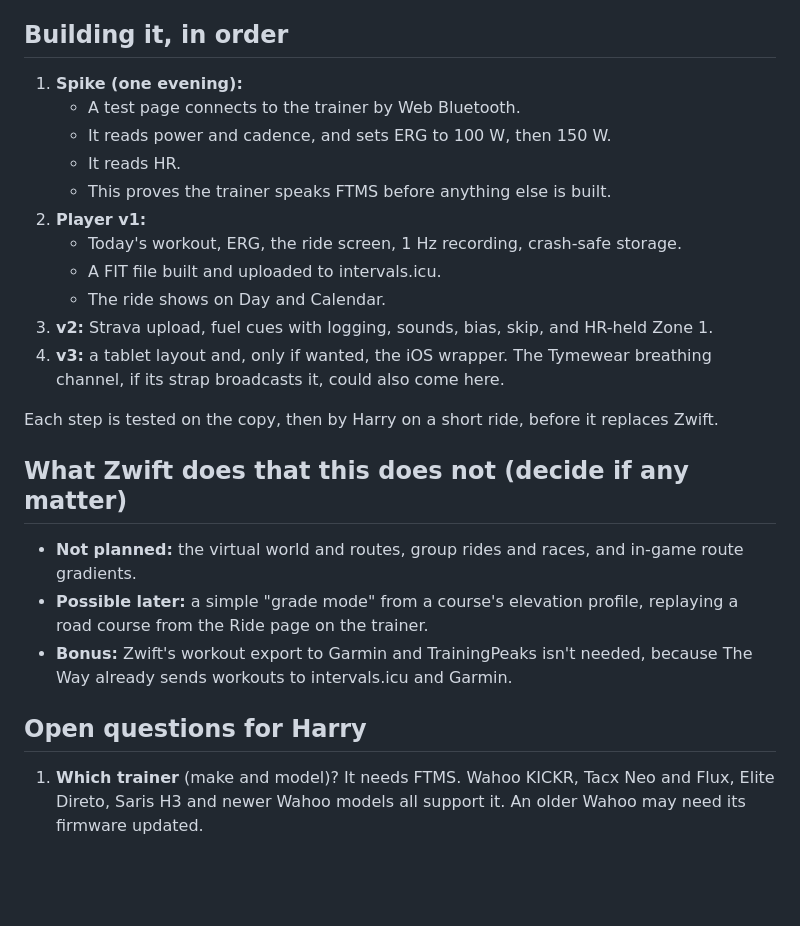
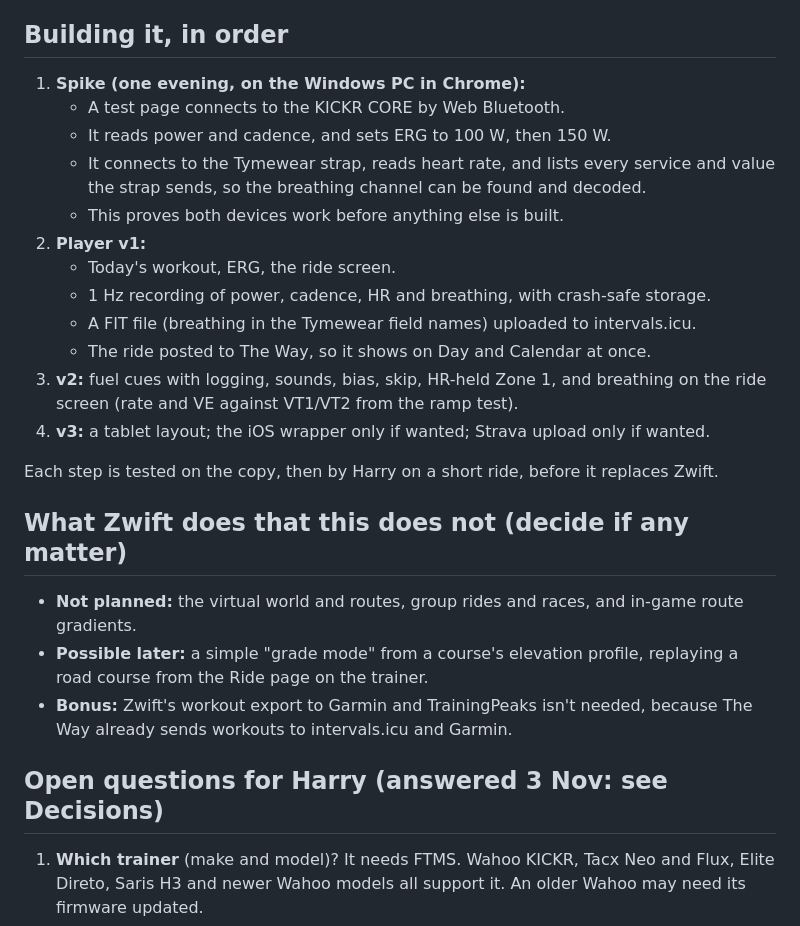
Before and after one commit to canellakish-design/The-Way, a Markdown page: docs/workout-player-spec.md, the part around one of its changes. GitHub-like rendering; blank space fills up the shorter version.

```diff
--- a/docs/workout-player-spec.md
+++ b/docs/workout-player-spec.md
@@ -71,17 +90,18 @@ A web page can talk to a trainer and a heart-rate strap over Bluetooth with **We
 - **The copy:** the player works on the copy (deploy preview). Uploads are held back there by the existing sandbox guard, so testing never puts a fake ride on Strava.
 
 ## Building it, in order
-1. **Spike (one evening):**
-   - A test page connects to the trainer by Web Bluetooth.
+1. **Spike (one evening, on the Windows PC in Chrome):**
+   - A test page connects to the KICKR CORE by Web Bluetooth.
    - It reads power and cadence, and sets ERG to 100 W, then 150 W.
-   - It reads HR.
-   - This proves the trainer speaks FTMS before anything else is built.
+   - It connects to the Tymewear strap, reads heart rate, and lists every service and value the strap sends, so the breathing channel can be found and decoded.
+   - This proves both devices work before anything else is built.
 2. **Player v1:**
-   - Today's workout, ERG, the ride screen, 1 Hz recording, crash-safe storage.
-   - A FIT file built and uploaded to intervals.icu.
-   - The ride shows on Day and Calendar.
-3. **v2:** Strava upload, fuel cues with logging, sounds, bias, skip, and HR-held Zone 1.
-4. **v3:** a tablet layout and, only if wanted, the iOS wrapper. The Tymewear breathing channel, if its strap broadcasts it, could also come here.
+   - Today's workout, ERG, the ride screen.
+   - 1 Hz recording of power, cadence, HR and breathing, with crash-safe storage.
+   - A FIT file (breathing in the Tymewear field names) uploaded to intervals.icu.
+   - The ride posted to The Way, so it shows on Day and Calendar at once.
+3. **v2:** fuel cues with logging, sounds, bias, skip, HR-held Zone 1, and breathing on the ride screen (rate and VE against VT1/VT2 from the ramp test).
+4. **v3:** a tablet layout; the iOS wrapper only if wanted; Strava upload only if wanted.
 
 Each step is tested on the copy, then by Harry on a short ride, before it replaces Zwift.
 
@@ -90,7 +110,7 @@ Each step is tested on the copy, then by Harry on a short ride, before it replac
 - **Possible later:** a simple "grade mode" from a course's elevation profile, replaying a road course from the Ride page on the trainer.
 - **Bonus:** Zwift's workout export to Garmin and TrainingPeaks isn't needed, because The Way already sends workouts to intervals.icu and Garmin.
 
-## Open questions for Harry
+## Open questions for Harry (answered 3 Nov: see Decisions)
 1. **Which trainer** (make and model)? It needs FTMS. Wahoo KICKR, Tacx Neo and Flux, Elite Direto, Saris H3 and newer Wahoo models all support it. An older Wahoo may need its firmware updated.
 2. **What runs Zwift today:** a Windows PC, a Mac, an iPad, or Apple TV? Option A needs a PC or Mac with Bluetooth.
 3. **Heart rate:** chest strap (which), the Tymewear strap, or the vívoactive 6 broadcasting? The watch can broadcast HR but uses more battery while it does.
```
Also changed, not shown: other parts of docs/workout-player-spec.md (+20 -1 lines).
